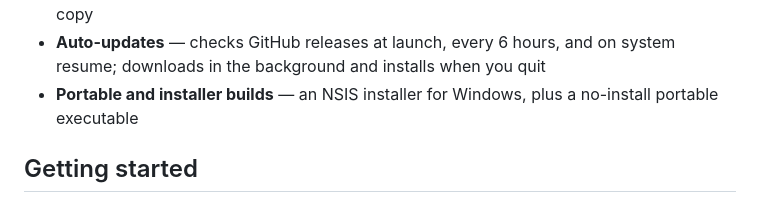
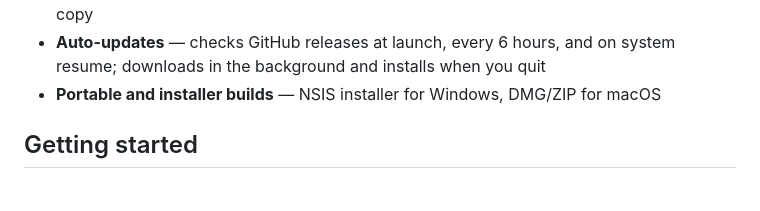
Before and after one commit to Vanz15/tabbin, a Markdown page: README.md, the part around the change. GitHub-like rendering.

Commit message:
Revert the macOS claim change too
Vanz asked for a full return to the original README, so both lines from
4516853 are now reverted. The macOS DMG/ZIP feature claim is restored even
though no macOS artifact has ever been published - flagging it again rather
than editing it again unasked.

```diff
--- a/README.md
+++ b/README.md
@@ -43,7 +43,7 @@ reorder.
 - **Per-note pinning** — keep an individual note above other windows, with a per-note colour drawn from a five-tone palette
 - **Single instance** — relaunching focuses the running dock instead of starting a second copy
 - **Auto-updates** — checks GitHub releases at launch, every 6 hours, and on system resume; downloads in the background and installs when you quit
-- **Portable and installer builds** — an NSIS installer for Windows, plus a no-install portable executable
+- **Portable and installer builds** — NSIS installer for Windows, DMG/ZIP for macOS
 
 ## Getting started
 
```
